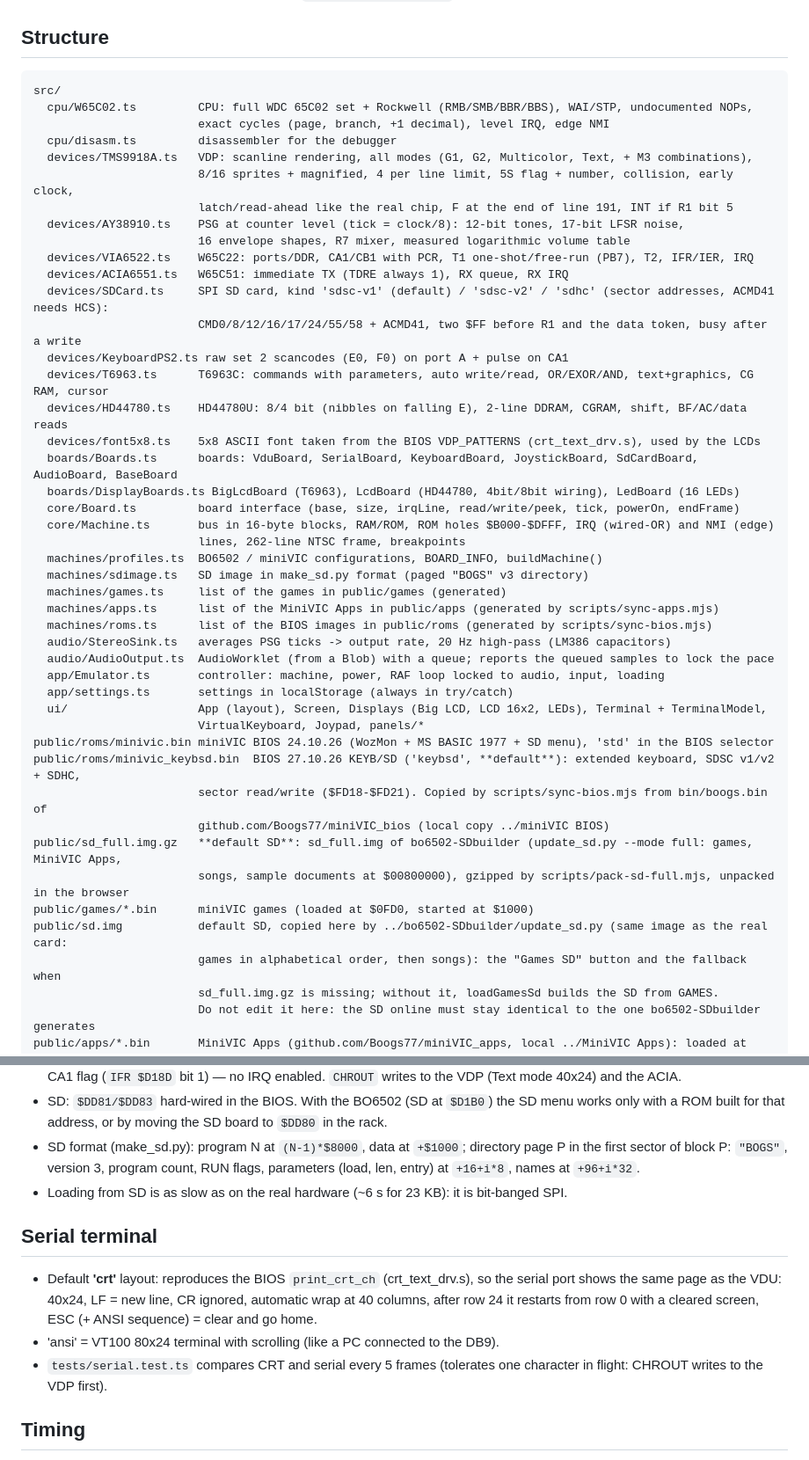
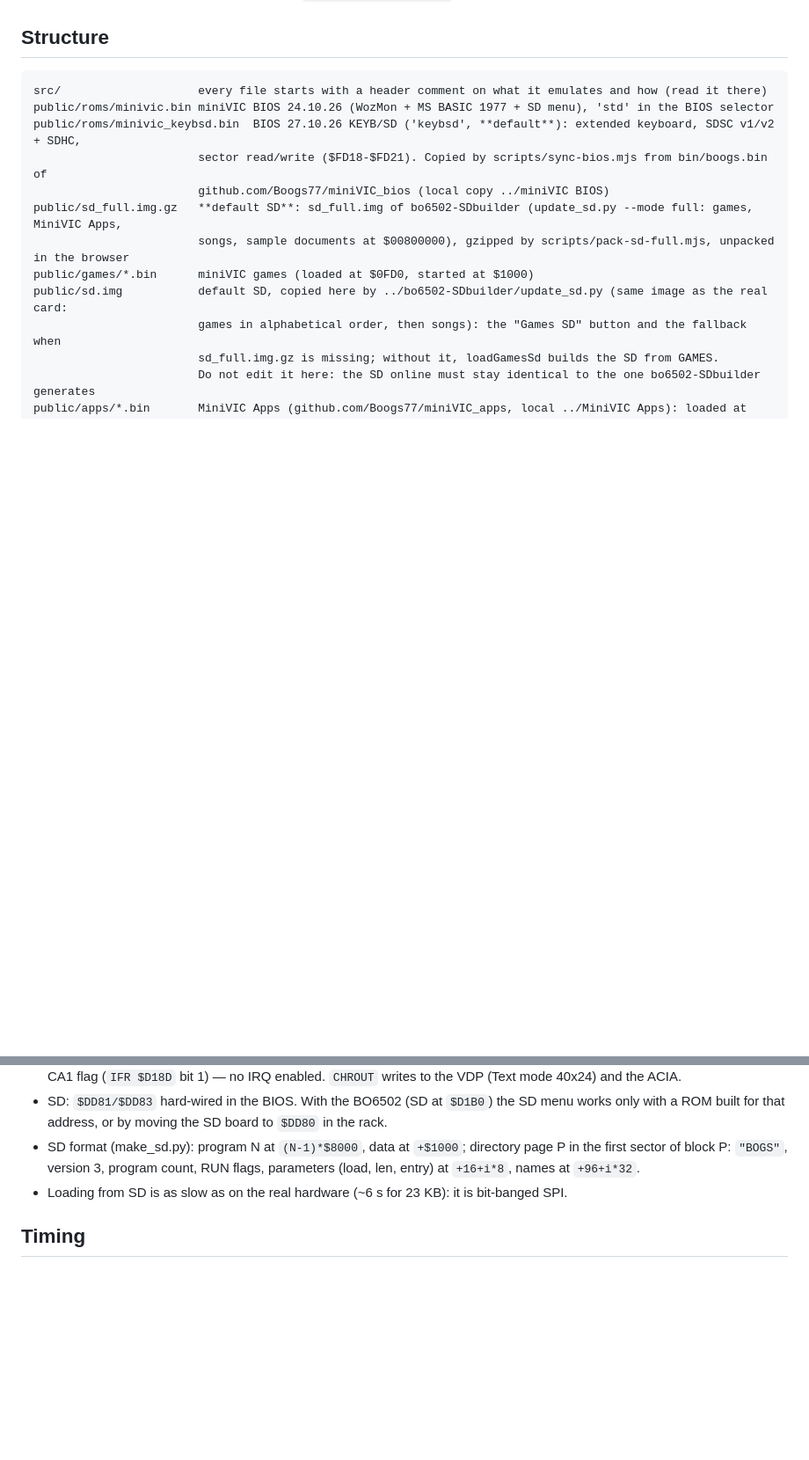
Before and after one commit to Boogs77/BO6502-miniVIC-emulator, a Markdown page: CLAUDE.md, 2 parts joined by grey strips. Shown at 88% size. GitHub-like rendering; blank space fills up the shorter version.

Commit message:
Trim CLAUDE.md: drop the src/ file listing, move the serial terminal notes to src/ui
- The src/ file listing is gone: every file already explains itself in its header comment
- The serial terminal section now lives in src/ui/CLAUDE.md, loaded only when working on the UI

Co-Authored-By: Claude Opus 5.5 <noreply@anthropic.com>

````diff
--- a/CLAUDE.md
+++ b/CLAUDE.md
@@ -30,39 +30,7 @@ Klaus Dormann's CPU suites (GPL) are downloaded automatically into `tests/fixtur
 
 ## Structure
 ```
-src/
-  cpu/W65C02.ts         CPU: full WDC 65C02 set + Rockwell (RMB/SMB/BBR/BBS), WAI/STP, undocumented NOPs,
-                        exact cycles (page, branch, +1 decimal), level IRQ, edge NMI
-  cpu/disasm.ts         disassembler for the debugger
-  devices/TMS9918A.ts   VDP: scanline rendering, all modes (G1, G2, Multicolor, Text, + M3 combinations),
-                        8/16 sprites + magnified, 4 per line limit, 5S flag + number, collision, early clock,
-                        latch/read-ahead like the real chip, F at the end of line 191, INT if R1 bit 5
-  devices/AY38910.ts    PSG at counter level (tick = clock/8): 12-bit tones, 17-bit LFSR noise,
-                        16 envelope shapes, R7 mixer, measured logarithmic volume table
-  devices/VIA6522.ts    W65C22: ports/DDR, CA1/CB1 with PCR, T1 one-shot/free-run (PB7), T2, IFR/IER, IRQ
-  devices/ACIA6551.ts   W65C51: immediate TX (TDRE always 1), RX queue, RX IRQ
-  devices/SDCard.ts     SPI SD card, kind 'sdsc-v1' (default) / 'sdsc-v2' / 'sdhc' (sector addresses, ACMD41 needs HCS):
-                        CMD0/8/12/16/17/24/55/58 + ACMD41, two $FF before R1 and the data token, busy after a write
-  devices/KeyboardPS2.ts raw set 2 scancodes (E0, F0) on port A + pulse on CA1
-  devices/T6963.ts      T6963C: commands with parameters, auto write/read, OR/EXOR/AND, text+graphics, CG RAM, cursor
-  devices/HD44780.ts    HD44780U: 8/4 bit (nibbles on falling E), 2-line DDRAM, CGRAM, shift, BF/AC/data reads
-  devices/font5x8.ts    5x8 ASCII font taken from the BIOS VDP_PATTERNS (crt_text_drv.s), used by the LCDs
-  boards/Boards.ts      boards: VduBoard, SerialBoard, KeyboardBoard, JoystickBoard, SdCardBoard, AudioBoard, BaseBoard
-  boards/DisplayBoards.ts BigLcdBoard (T6963), LcdBoard (HD44780, 4bit/8bit wiring), LedBoard (16 LEDs)
-  core/Board.ts         board interface (base, size, irqLine, read/write/peek, tick, powerOn, endFrame)
-  core/Machine.ts       bus in 16-byte blocks, RAM/ROM, ROM holes $B000-$DFFF, IRQ (wired-OR) and NMI (edge)
-                        lines, 262-line NTSC frame, breakpoints
-  machines/profiles.ts  BO6502 / miniVIC configurations, BOARD_INFO, buildMachine()
-  machines/sdimage.ts   SD image in make_sd.py format (paged "BOGS" v3 directory)
-  machines/games.ts     list of the games in public/games (generated)
-  machines/apps.ts      list of the MiniVIC Apps in public/apps (generated by scripts/sync-apps.mjs)
-  machines/roms.ts      list of the BIOS images in public/roms (generated by scripts/sync-bios.mjs)
-  audio/StereoSink.ts   averages PSG ticks -> output rate, 20 Hz high-pass (LM386 capacitors)
-  audio/AudioOutput.ts  AudioWorklet (from a Blob) with a queue; reports the queued samples to lock the pace
-  app/Emulator.ts       controller: machine, power, RAF loop locked to audio, input, loading
-  app/settings.ts       settings in localStorage (always in try/catch)
-  ui/                   App (layout), Screen, Displays (Big LCD, LCD 16x2, LEDs), Terminal + TerminalModel,
-                        VirtualKeyboard, Joypad, panels/*
+src/                    every file starts with a header comment on what it emulates and how (read it there)
 public/roms/minivic.bin miniVIC BIOS 24.10.26 (WozMon + MS BASIC 1977 + SD menu), 'std' in the BIOS selector
 public/roms/minivic_keybsd.bin  BIOS 27.10.26 KEYB/SD ('keybsd', **default**): extended keyboard, SDSC v1/v2 + SDHC,
                         sector read/write ($FD18-$FD21). Copied by scripts/sync-bios.mjs from bin/boogs.bin of
@@ -153,13 +121,6 @@ Shared hardware: W65C02S, 32 KB RAM `$0000-$7FFF`, 32 KB ROM `$8000-$FFFF` (with
   of block P: `"BOGS"`, version 3, program count, RUN flags, parameters (load, len, entry) at `+16+i*8`, names at `+96+i*32`.
 - Loading from SD is as slow as on the real hardware (~6 s for 23 KB): it is bit-banged SPI.
 
-## Serial terminal
-- Default **'crt'** layout: reproduces the BIOS `print_crt_ch` (crt_text_drv.s), so the serial port shows the same
-  page as the VDU: 40x24, LF = new line, CR ignored, automatic wrap at 40 columns, after row 24 it restarts from
-  row 0 with a cleared screen, ESC (+ ANSI sequence) = clear and go home.
-- 'ansi' = VT100 80x24 terminal with scrolling (like a PC connected to the DB9).
-- `tests/serial.test.ts` compares CRT and serial every 5 frames (tolerates one character in flight: CHROUT writes to the VDP first).
-
 ## Timing
 - NTSC frame: 262 lines, 59.92 Hz; cycles per line = clock / (59.922743 × 262) (≈ 63.7 at 1 MHz).
 - At the end of every line the VDP draws the line; at the end of line 191 it raises F (and INT if enabled).
````
Also changed, not shown: src/ui/CLAUDE.md (added, +6 -0 lines).
